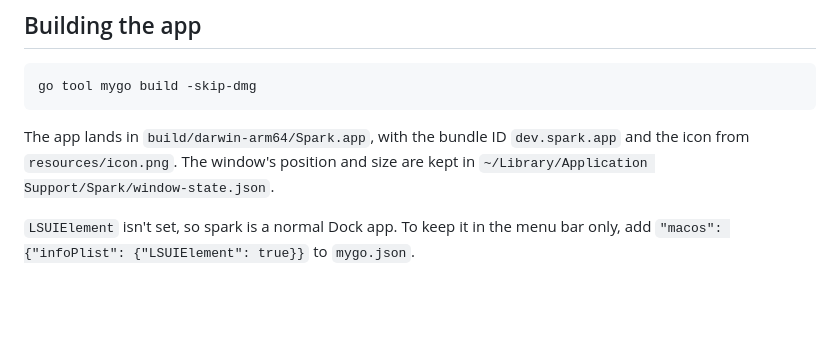
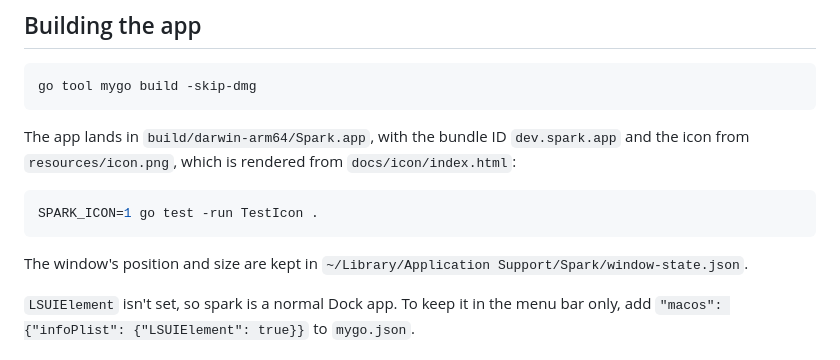
Before and after one commit to zackzhou-work/spark-go, a Markdown page: README.md, the part around the change. GitHub-like rendering; blank space fills up the shorter version.

Commit message:
✨ feat: A3 app icon and banner

````diff
--- a/README.md
+++ b/README.md
@@ -118,7 +118,12 @@ SPARK_BANNER=1 go test -run TestBanner .
 go tool mygo build -skip-dmg
 ```
 
-The app lands in `build/darwin-arm64/Spark.app`, with the bundle ID `dev.spark.app` and the icon from `resources/icon.png`. The window's position and size are kept in `~/Library/Application Support/Spark/window-state.json`.
+The app lands in `build/darwin-arm64/Spark.app`, with the bundle ID `dev.spark.app` and the icon from `resources/icon.png`, which is rendered from `docs/icon/index.html`:
+
+```bash
+SPARK_ICON=1 go test -run TestIcon .
+```
+ The window's position and size are kept in `~/Library/Application Support/Spark/window-state.json`.
 
 `LSUIElement` isn't set, so spark is a normal Dock app. To keep it in the menu bar only, add `"macos": {"infoPlist": {"LSUIElement": true}}` to `mygo.json`.
 
````
Also changed, not shown: resources/icon.png, 3 other files.
